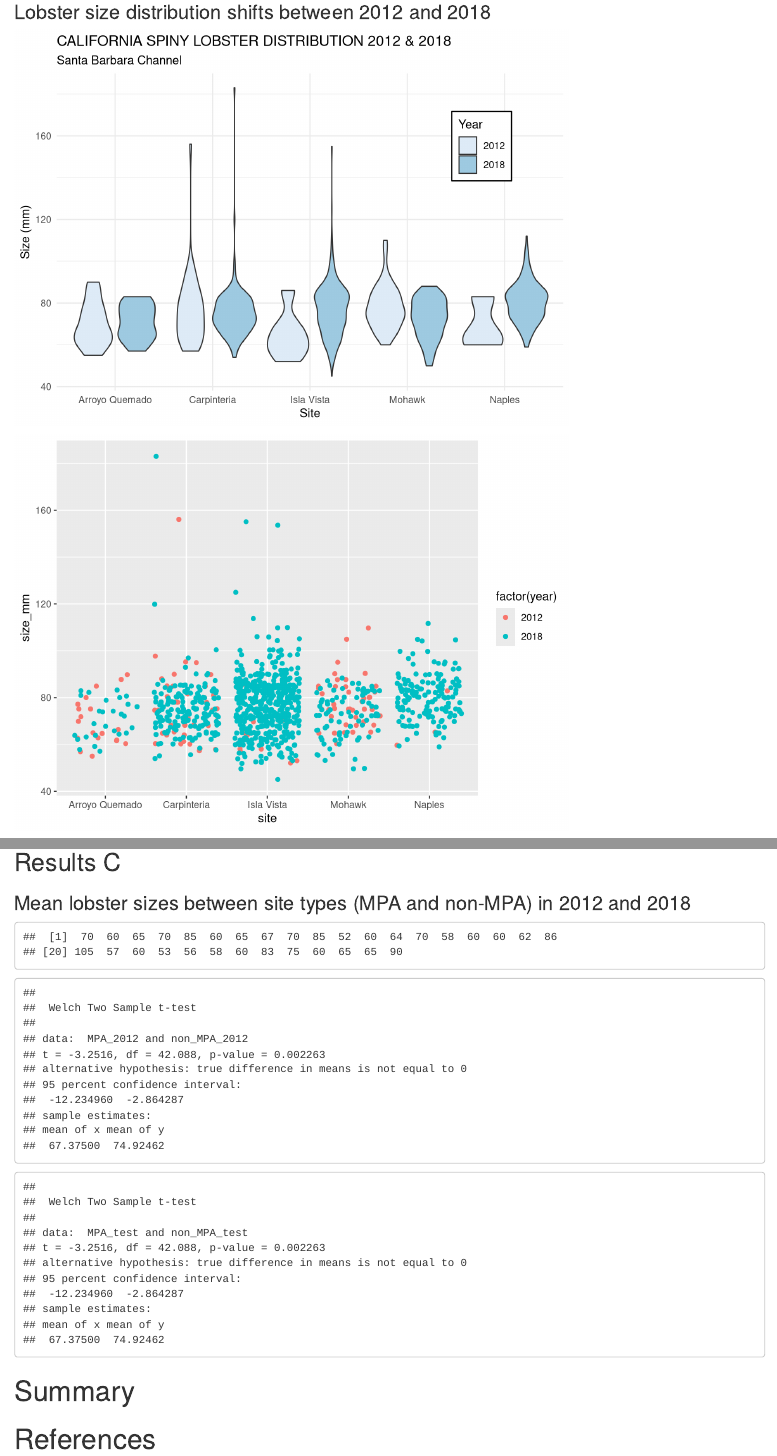
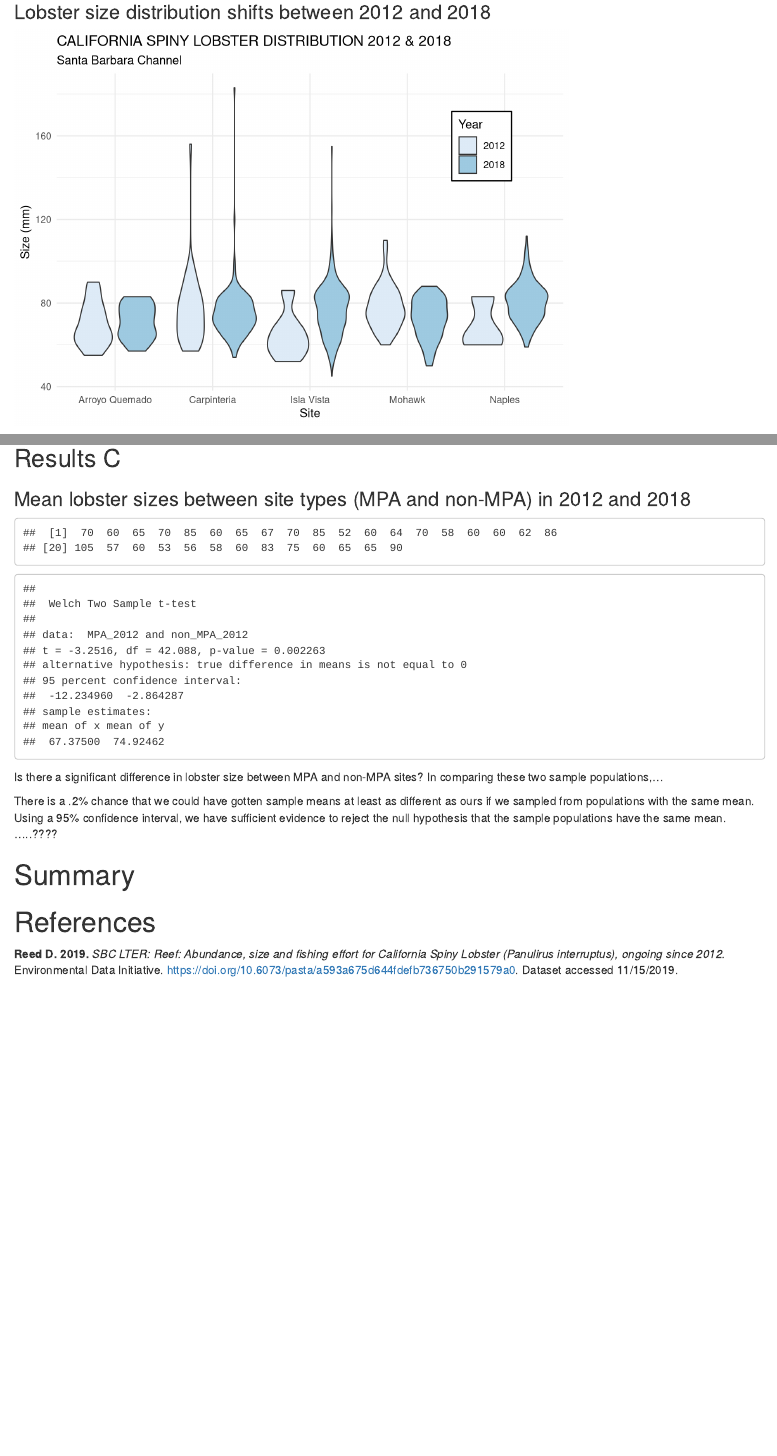
Before and after one commit to aliciafennell/A4-lobsters-RRAF, an R Markdown document (RRAF.Rmd): the page in a window 1100 px wide, from 500 px down, and a second part further down, joined at a grey line. Rendered offline with R 4.5, knitr and Pandoc, with nearby package versions; code that draws random numbers runs with fixed seeds of ours; some code elsewhere in the file could not run offline; column names are cleaned by a stand-in for the janitor package.

Commit message:
Not much new. Friday afternoon stopping point.

````diff
--- a/RRAF.Rmd
+++ b/RRAF.Rmd
@@ -114,17 +123,17 @@
 ## Results B
 ### Lobster size distribution shifts between 2012 and 2018
 
-
 ```{r}
-## Data frame for exploring lobster size dstirbution shifts in 2012 and 2018
+## Data frame for exploring lobster size distribution shifts in 2012 and 2018
 
 lobster_size <- lobster_tidy %>%
   filter(year == c(2012, 2018))
 
+
 ```
 
 ```{r}
-## Results B - Visualization of size distribution for lobsters obvserved at the 5 different sites in 2012 and 2018. Graph shows the community size distributions at each int eh 2 yers.
+## Results B - Visualization of size distribution for lobsters obvserved at the 5 different sites in 2012 and 2018. Graph shows the community size distributions at each in the 2 years.
 
 ggplot(lobster_size, aes(x = site, y = size_mm, fill = factor(year))) +
   geom_violin(time = FALSE)+
@@ -145,6 +154,3 @@
 
 ```
 ```{r}
-ggplot(lobster_size, aes(x = site, y = size_mm, fill = factor(year))) +
-  geom_jitter(aes(group = factor(year),
-                  color = factor(year)))
@@ -157,18 +181,13 @@
 ```{r}
 ## Starting t tests
 
-lobs_2012 <- lobster_summaries %>%
-  filter(year == "2012")
-
-MPA_2012 <- lobster_tidy %>%
-  filter(year == "2012") %>%
+MPA_2012 <- year_2012 %>%
   filter(site_type == "MPA") %>%
   pull(size_mm)
 
 MPA_2012
 
-non_MPA_2012 <- lobster_tidy %>%
-  filter(year == "2012") %>%
+non_MPA_2012 <- year_2012 %>%
   filter(site_type == "Non-MPA") %>%
   pull(size_mm)
 
@@ -176,26 +195,37 @@
 
 size_2012_ttest
 
-test_meann <- lobster_tidy %>%
-  filter(year == "2012") %>%
-  filter(site_type == "Non-MPA") %>%
-  summarise(mean_size = mean(size_mm))
+## test_meann <- lobster_tidy %>%
+#  filter(year == "2012") %>%
+#  filter(site_type == "Non-MPA") %>%
+#  summarise(mean_size = mean(size_mm))
 
-MPA_test <- year_2012 %>%
-  filter(site_type == "MPA") %>%
-  pull(size_mm)
+## MPA_test <- year_2012 %>%
+#  filter(site_type == "MPA") %>%
+#  pull(size_mm)
 
 
-non_MPA_test <- year_2012 %>%
-  filter(site_type == "Non-MPA") %>%
-  pull(size_mm)
+# non_MPA_test <- year_2012 %>%
+#  filter(site_type == "Non-MPA") %>%
+#  pull(size_mm)
 
-size_test <- t.test(MPA_test, non_MPA_test)
+# size_test <- t.test(MPA_test, non_MPA_test)
 
-size_test
+# size_test
+
+## COHEN'S D
+
+# size_2012_d <- effsize::cohen.d(MPA_2012$size_mm, non_MPA_2012$size_mm, na.rm = TRUE) ??
 
 ```
+
+Is there a significant difference in lobster size between MPA and non-MPA sites?
+In comparing these two sample populations,...
+
+There is a .2% chance that we could have gotten sample means at least as different as ours if we sampled from populations with the same mean. Using a 95% confidence interval, we have sufficient evidence to reject the null hypothesis that the sample populations have the same mean. .....????
 
 # Summary
 
 # References
+
+**Reed D. 2019.** *SBC LTER: Reef: Abundance, size and fishing effort for California Spiny Lobster (Panulirus interruptus), ongoing since 2012.* Environmental Data Initiative. https://doi.org/10.6073/pasta/a593a675d644fdefb736750b291579a0. Dataset accessed 11/15/2019.
````
Also changed, not shown: RRAF.html, RRAF.Rmd (33 more changed lines).
